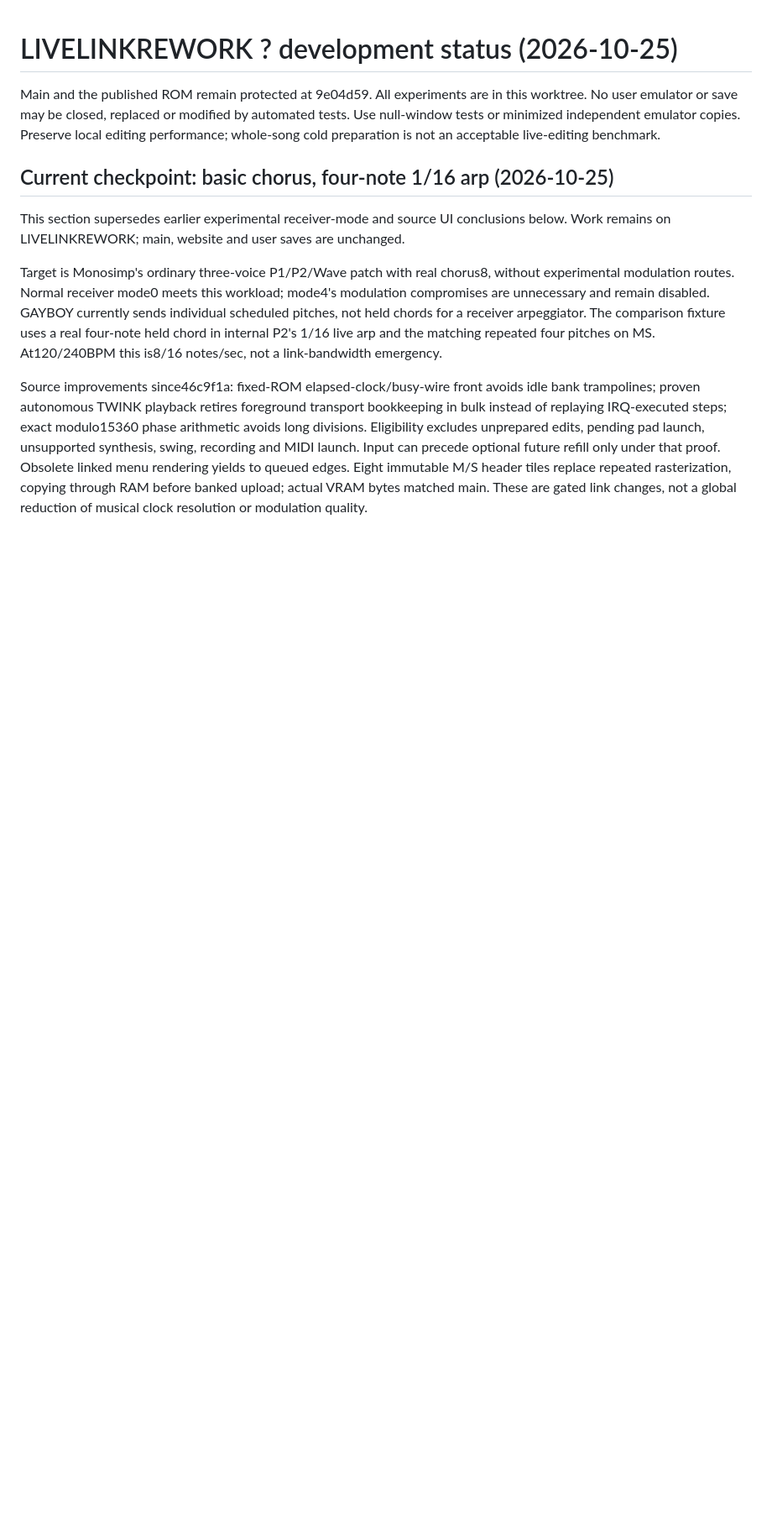
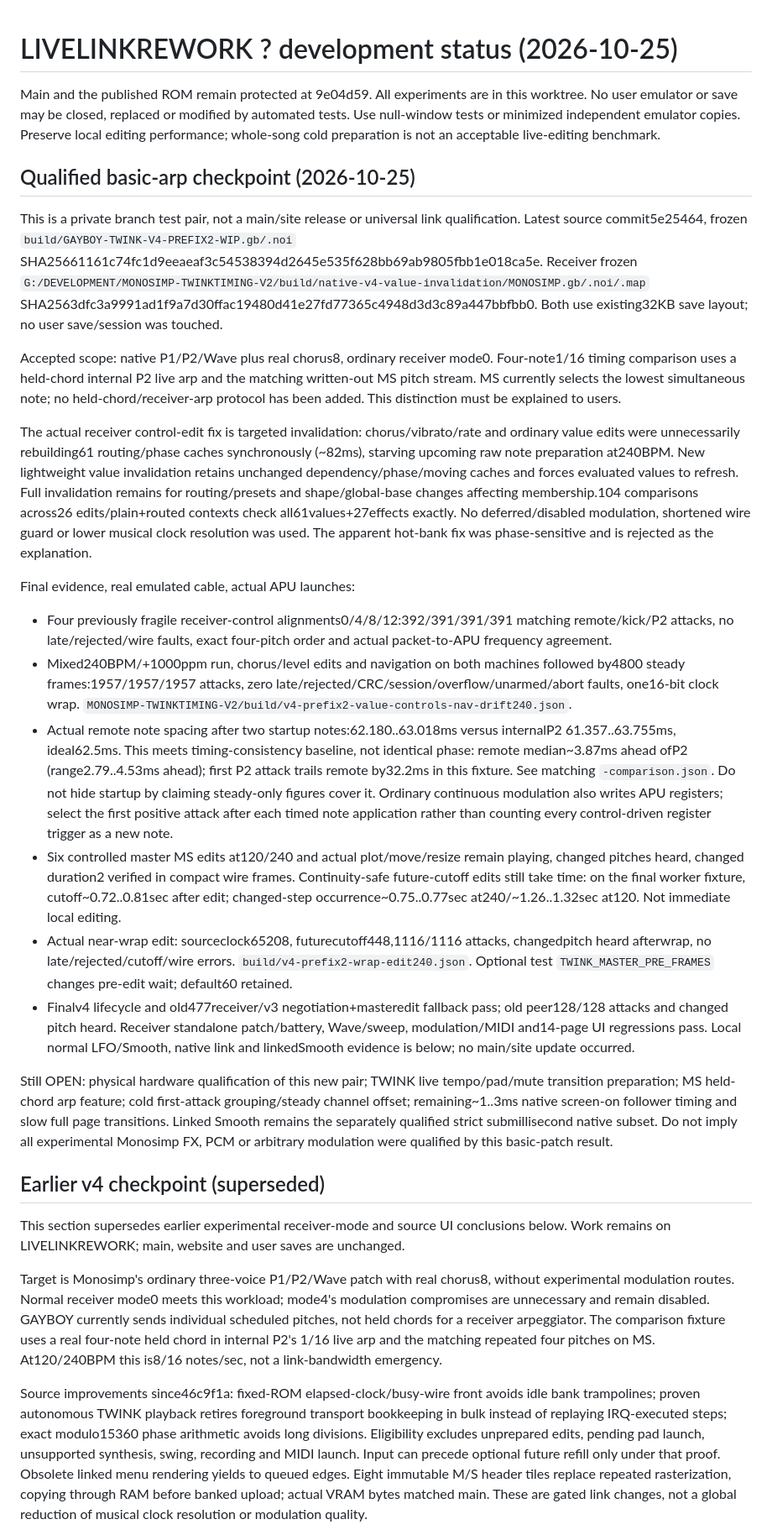
Before and after one commit to EvatechLTD/GAYBOY, a Markdown page: briefs/LIVELINKREWORK STATUS.md, the part around the change. Shown at 84% size. Drawn GitHub-style; blank space fills up the shorter version.

Commit message:
Document qualified basic TWINK arp pair and remaining limits

```diff
--- a/briefs/LIVELINKREWORK STATUS.md
+++ b/briefs/LIVELINKREWORK STATUS.md
@@ -2,7 +2,27 @@
 
 Main and the published ROM remain protected at 9e04d59. All experiments are in this worktree. No user emulator or save may be closed, replaced or modified by automated tests. Use null-window tests or minimized independent emulator copies. Preserve local editing performance; whole-song cold preparation is not an acceptable live-editing benchmark.
 
-## Current checkpoint: basic chorus, four-note 1/16 arp (2026-10-25)
+## Qualified basic-arp checkpoint (2026-10-25)
+
+This is a private branch test pair, not a main/site release or universal link qualification. Latest source commit5e25464, frozen `build/GAYBOY-TWINK-V4-PREFIX2-WIP.gb/.noi` SHA25661161c74fc1d9eeaeaf3c54538394d2645e535f628bb69ab9805fbb1e018ca5e. Receiver frozen `G:/DEVELOPMENT/MONOSIMP-TWINKTIMING-V2/build/native-v4-value-invalidation/MONOSIMP.gb/.noi/.map` SHA2563dfc3a9991ad1f9a7d30ffac19480d41e27fd77365c4948d3d3c89a447bbfbb0. Both use existing32KB save layout; no user save/session was touched.
+
+Accepted scope: native P1/P2/Wave plus real chorus8, ordinary receiver mode0. Four-note1/16 timing comparison uses a held-chord internal P2 live arp and the matching written-out MS pitch stream. MS currently selects the lowest simultaneous note; no held-chord/receiver-arp protocol has been added. This distinction must be explained to users.
+
+The actual receiver control-edit fix is targeted invalidation: chorus/vibrato/rate and ordinary value edits were unnecessarily rebuilding61 routing/phase caches synchronously (~82ms), starving upcoming raw note preparation at240BPM. New lightweight value invalidation retains unchanged dependency/phase/moving caches and forces evaluated values to refresh. Full invalidation remains for routing/presets and shape/global-base changes affecting membership.104 comparisons across26 edits/plain+routed contexts check all61values+27effects exactly. No deferred/disabled modulation, shortened wire guard or lower musical clock resolution was used. The apparent hot-bank fix was phase-sensitive and is rejected as the explanation.
+
+Final evidence, real emulated cable, actual APU launches:
+
+- Four previously fragile receiver-control alignments0/4/8/12:392/391/391/391 matching remote/kick/P2 attacks, no late/rejected/wire faults, exact four-pitch order and actual packet-to-APU frequency agreement.
+- Mixed240BPM/+1000ppm run, chorus/level edits and navigation on both machines followed by4800 steady frames:1957/1957/1957 attacks, zero late/rejected/CRC/session/overflow/unarmed/abort faults, one16-bit clock wrap. `MONOSIMP-TWINKTIMING-V2/build/v4-prefix2-value-controls-nav-drift240.json`.
+- Actual remote note spacing after two startup notes:62.180..63.018ms versus internalP2 61.357..63.755ms, ideal62.5ms. This meets timing-consistency baseline, not identical phase: remote median~3.87ms ahead ofP2 (range2.79..4.53ms ahead); first P2 attack trails remote by32.2ms in this fixture. See matching `-comparison.json`. Do not hide startup by claiming steady-only figures cover it. Ordinary continuous modulation also writes APU registers; select the first positive attack after each timed note application rather than counting every control-driven register trigger as a new note.
+- Six controlled master MS edits at120/240 and actual plot/move/resize remain playing, changed pitches heard, changed duration2 verified in compact wire frames. Continuity-safe future-cutoff edits still take time: on the final worker fixture, cutoff~0.72..0.81sec after edit; changed-step occurrence~0.75..0.77sec at240/~1.26..1.32sec at120. Not immediate local editing.
+- Actual near-wrap edit: sourceclock65208, futurecutoff448,1116/1116 attacks, changedpitch heard afterwrap, no late/rejected/cutoff/wire errors. `build/v4-prefix2-wrap-edit240.json`. Optional test `TWINK_MASTER_PRE_FRAMES` changes pre-edit wait; default60 retained.
+- Finalv4 lifecycle and old477receiver/v3 negotiation+masteredit fallback pass; old peer128/128 attacks and changed pitch heard. Receiver standalone patch/battery, Wave/sweep, modulation/MIDI and14-page UI regressions pass. Local normal LFO/Smooth, native link and linkedSmooth evidence is below; no main/site update occurred.
+
+Still OPEN: physical hardware qualification of this new pair; TWINK live tempo/pad/mute transition preparation; MS held-chord arp feature; cold first-attack grouping/steady channel offset; remaining~1..3ms native screen-on follower timing and slow full page transitions. Linked Smooth remains the separately qualified strict submillisecond native subset. Do not imply all experimental Monosimp FX, PCM or arbitrary modulation were qualified by this basic-patch result.
+
+## Earlier v4 checkpoint (superseded)
+
 
 This section supersedes earlier experimental receiver-mode and source UI conclusions below. Work remains on LIVELINKREWORK; main, website and user saves are unchanged.
 
```
Also changed, not shown: briefs/JITTER BIBLE.md (+4 -0 lines).
